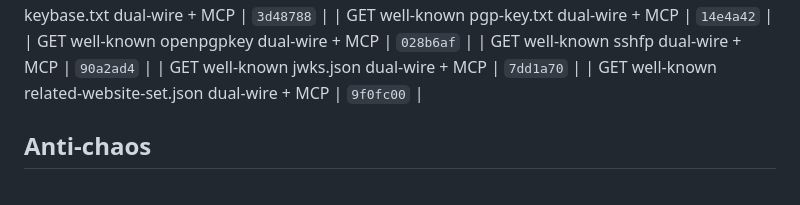
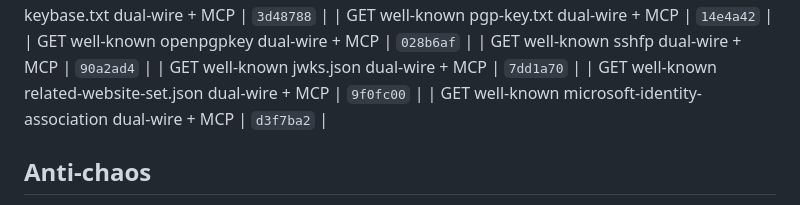
Before and after one commit to Abyss-c0re/nanobot, a Markdown page: docs/ops/NANOBOT_FOCUS_LOOP.md, the part around the change. Rendered like a GitHub page.

Commit message:
docs(ops): pin microsoft-identity-association residual SHA

```diff
--- a/docs/ops/NANOBOT_FOCUS_LOOP.md
+++ b/docs/ops/NANOBOT_FOCUS_LOOP.md
@@ -203,6 +203,7 @@ cd ~/Dev/AI/nanobot
 | GET well-known sshfp dual-wire + MCP | `90a2ad4`  |
 | GET well-known jwks.json dual-wire + MCP | `7dd1a70`  |
 | GET well-known related-website-set.json dual-wire + MCP | `9f0fc00`  |
+| GET well-known microsoft-identity-association dual-wire + MCP | `d3f7ba2`  |
 ## Anti-chaos
 
 - One product bite per cycle
```
